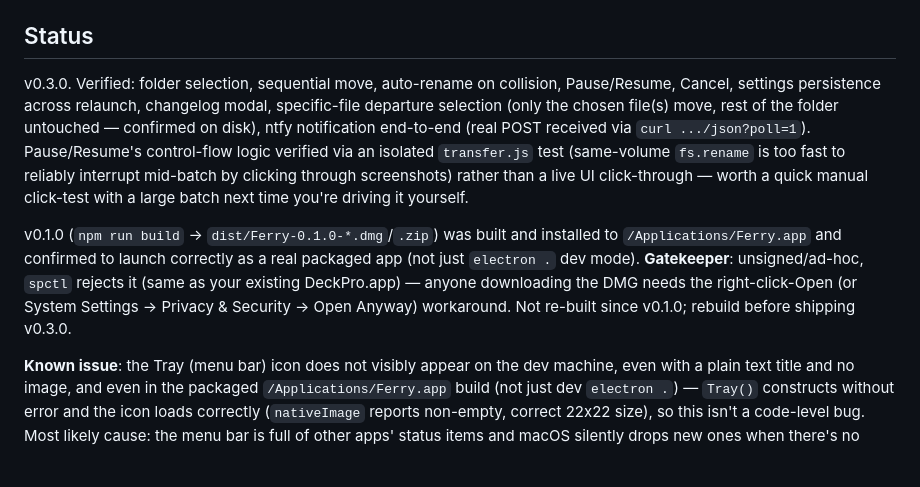
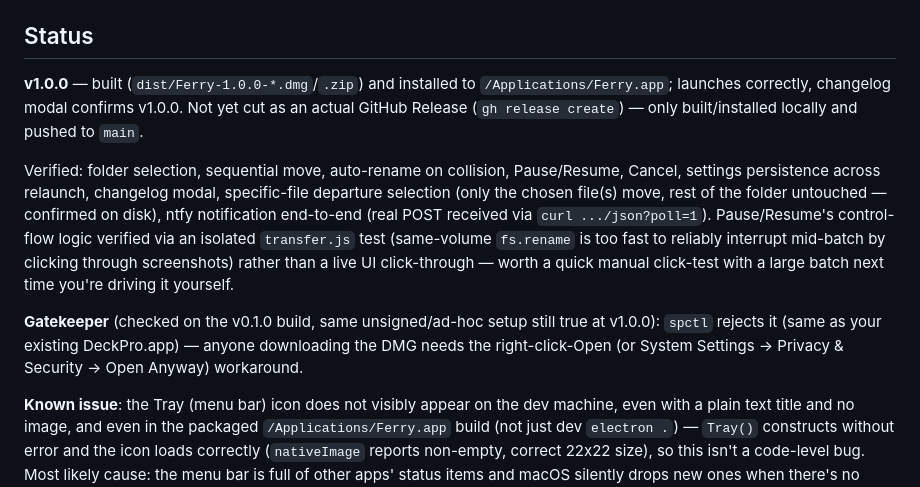
Before and after one commit to luccagrillo1/Ferry, a Markdown page: CLAUDE.md, the part around the change. GitHub-like rendering; blank space fills up the shorter version.

Commit message:
Update status notes for v1.0.0 build/install

```diff
--- a/CLAUDE.md
+++ b/CLAUDE.md
@@ -39,8 +39,10 @@ A small macOS Electron menu bar app that moves files, one at a time, from a user
 Public GitHub repo: `luccagrillo1/Ferry` (github.com/luccagrillo1/Ferry).
 
 ## Status
-v0.3.0. Verified: folder selection, sequential move, auto-rename on collision, Pause/Resume, Cancel, settings persistence across relaunch, changelog modal, specific-file departure selection (only the chosen file(s) move, rest of the folder untouched — confirmed on disk), ntfy notification end-to-end (real POST received via `curl .../json?poll=1`). Pause/Resume's control-flow logic verified via an isolated `transfer.js` test (same-volume `fs.rename` is too fast to reliably interrupt mid-batch by clicking through screenshots) rather than a live UI click-through — worth a quick manual click-test with a large batch next time you're driving it yourself.
+**v1.0.0** — built (`dist/Ferry-1.0.0-*.dmg`/`.zip`) and installed to `/Applications/Ferry.app`; launches correctly, changelog modal confirms v1.0.0. Not yet cut as an actual GitHub Release (`gh release create`) — only built/installed locally and pushed to `main`.
 
-v0.1.0 (`npm run build` → `dist/Ferry-0.1.0-*.dmg`/`.zip`) was built and installed to `/Applications/Ferry.app` and confirmed to launch correctly as a real packaged app (not just `electron .` dev mode). **Gatekeeper**: unsigned/ad-hoc, `spctl` rejects it (same as your existing DeckPro.app) — anyone downloading the DMG needs the right-click-Open (or System Settings → Privacy & Security → Open Anyway) workaround. Not re-built since v0.1.0; rebuild before shipping v0.3.0.
+Verified: folder selection, sequential move, auto-rename on collision, Pause/Resume, Cancel, settings persistence across relaunch, changelog modal, specific-file departure selection (only the chosen file(s) move, rest of the folder untouched — confirmed on disk), ntfy notification end-to-end (real POST received via `curl .../json?poll=1`). Pause/Resume's control-flow logic verified via an isolated `transfer.js` test (same-volume `fs.rename` is too fast to reliably interrupt mid-batch by clicking through screenshots) rather than a live UI click-through — worth a quick manual click-test with a large batch next time you're driving it yourself.
+
+**Gatekeeper** (checked on the v0.1.0 build, same unsigned/ad-hoc setup still true at v1.0.0): `spctl` rejects it (same as your existing DeckPro.app) — anyone downloading the DMG needs the right-click-Open (or System Settings → Privacy & Security → Open Anyway) workaround.
 
 **Known issue**: the Tray (menu bar) icon does not visibly appear on the dev machine, even with a plain text title and no image, and even in the packaged `/Applications/Ferry.app` build (not just dev `electron .`) — `Tray()` constructs without error and the icon loads correctly (`nativeImage` reports non-empty, correct 22x22 size), so this isn't a code-level bug. Most likely cause: the menu bar is full of other apps' status items and macOS silently drops new ones when there's no room. Not yet confirmed on a machine with a less crowded menu bar.
```
